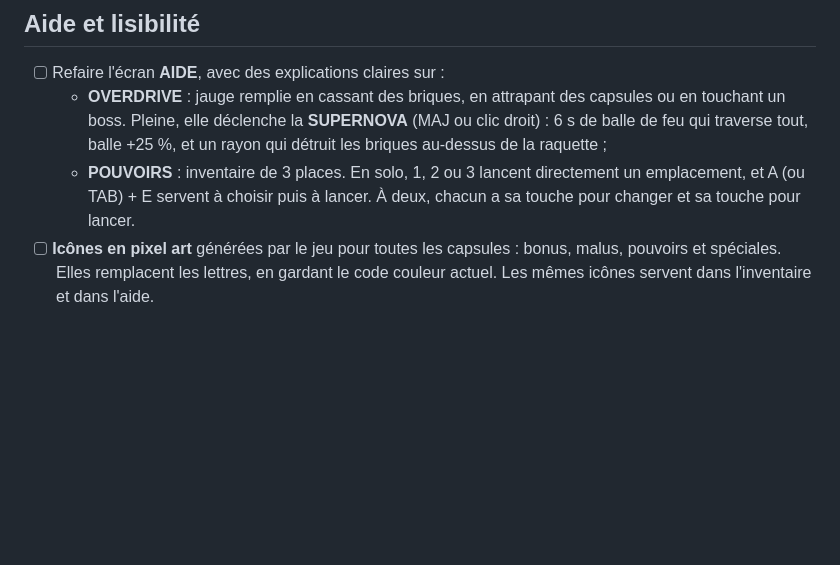
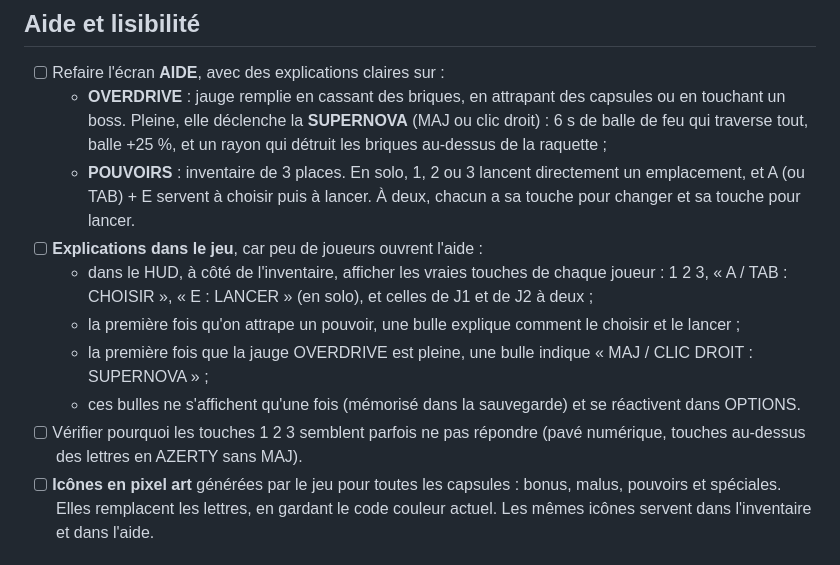
Before and after one commit to thomas-pns/neon-breaker, a Markdown page: FEUILLE_DE_ROUTE.md, the part around the change. GitHub-like rendering; blank space fills up the shorter version.

Commit message:
Feuille de route : explications dans le jeu
Co-Authored-By: Claude Opus 5.5 <noreply@anthropic.com>
Claude-Session: https://claude.ai/code/session_01R5CXEH4QojF1QY2pysbt43

```diff
--- a/FEUILLE_DE_ROUTE.md
+++ b/FEUILLE_DE_ROUTE.md
@@ -41,6 +41,14 @@ Idées et corrections notées pour les prochaines versions (retours de Thomas ap
   - **POUVOIRS** : inventaire de 3 places. En solo, 1, 2 ou 3 lancent directement un
     emplacement, et A (ou TAB) + E servent à choisir puis à lancer. À deux, chacun a sa
     touche pour changer et sa touche pour lancer.
+- [ ] **Explications dans le jeu**, car peu de joueurs ouvrent l'aide :
+  - dans le HUD, à côté de l'inventaire, afficher les vraies touches de chaque joueur : 1 2 3,
+    « A / TAB : CHOISIR », « E : LANCER » (en solo), et celles de J1 et de J2 à deux ;
+  - la première fois qu'on attrape un pouvoir, une bulle explique comment le choisir et le lancer ;
+  - la première fois que la jauge OVERDRIVE est pleine, une bulle indique « MAJ / CLIC DROIT : SUPERNOVA » ;
+  - ces bulles ne s'affichent qu'une fois (mémorisé dans la sauvegarde) et se réactivent dans OPTIONS.
+- [ ] Vérifier pourquoi les touches 1 2 3 semblent parfois ne pas répondre
+  (pavé numérique, touches au-dessus des lettres en AZERTY sans MAJ).
 - [ ] **Icônes en pixel art** générées par le jeu pour toutes les capsules : bonus, malus,
   pouvoirs et spéciales. Elles remplacent les lettres, en gardant le code couleur actuel.
   Les mêmes icônes servent dans l'inventaire et dans l'aide.
```
